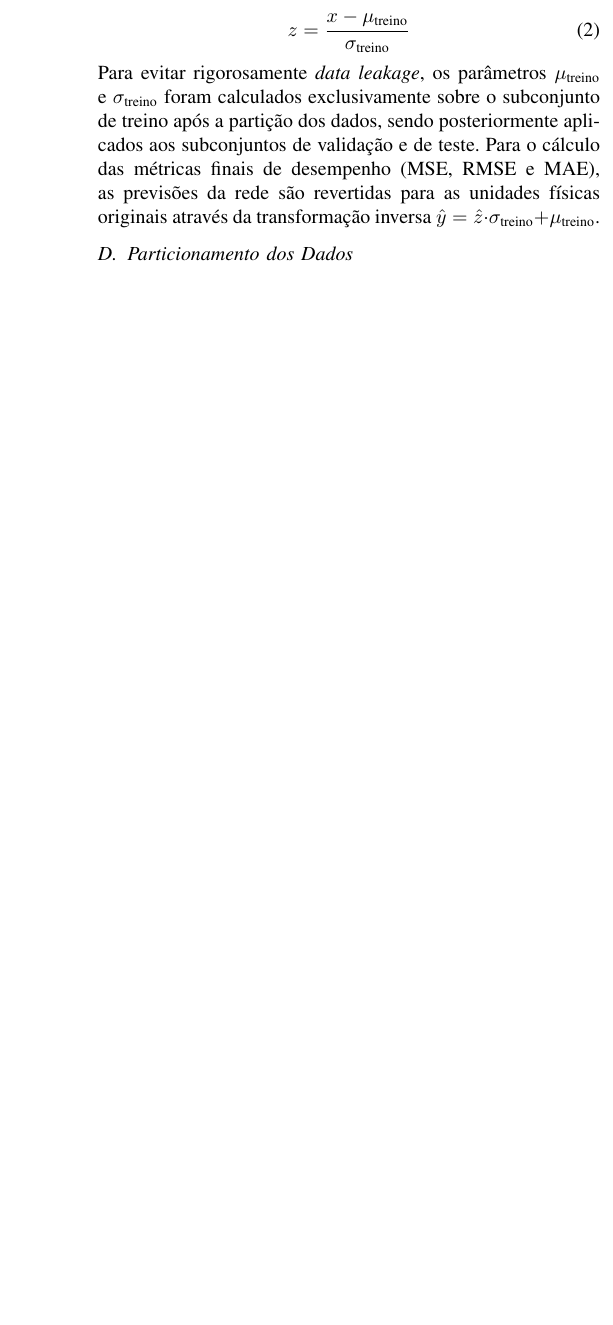
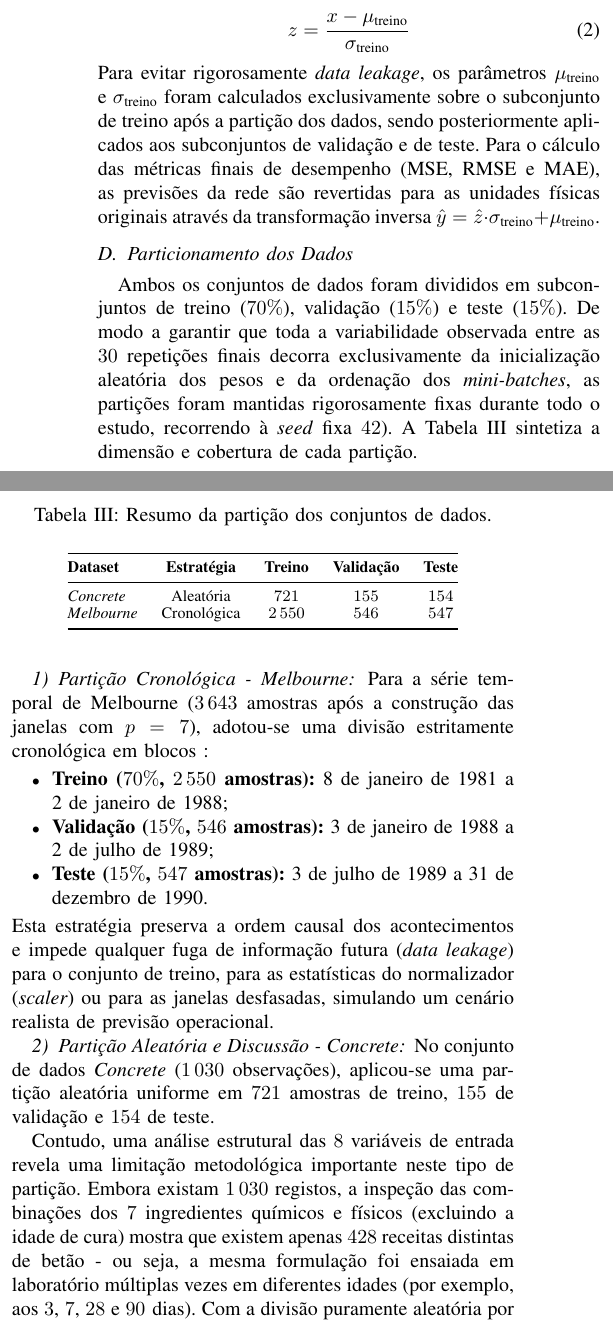
Before and after one commit to basiliogod/ann-regression-architectures-optimizers, a LaTeX paper (docs/report.tex): part of one column of page 4 of 4 before the commit and two parts of the columns of page 4 of 5 after it, the two joined at a grey line, cut so that both start at the same text, the shorter picture padded with empty space. Compiled offline with pdfLaTeX.

Commit message:
docs: subsecço 4 - Particionamento dos Dados

```diff
--- a/docs/report.tex
+++ b/docs/report.tex
@@ -194,6 +194,40 @@ z = \frac{x - \mu_{\text{treino}}}{\sigma_{\text{treino}}}
 Para evitar rigorosamente \textit{data leakage}, os parâmetros $\mu_{\text{treino}}$ e $\sigma_{\text{treino}}$ foram calculados exclusivamente sobre o subconjunto de treino após a partição dos dados, sendo posteriormente aplicados aos subconjuntos de validação e de teste. Para o cálculo das métricas finais de desempenho (MSE, RMSE e MAE), as previsões da rede são revertidas para as unidades físicas originais através da transformação inversa $\hat{y} = \hat{z} \cdot \sigma_{\text{treino}} + \mu_{\text{treino}}$.
 
 \subsection{Particionamento dos Dados}
+
+Ambos os conjuntos de dados foram divididos em subconjuntos de treino ($70\%$), validação ($15\%$) e teste ($15\%$). De modo a garantir que toda a variabilidade observada entre as $30$ repetições finais decorra exclusivamente da inicialização aleatória dos pesos e da ordenação dos \textit{mini-batches}, as partições foram mantidas rigorosamente fixas durante todo o estudo, recorrendo à \textit{seed} fixa $42$). A Tabela~\ref{tab:splits} sintetiza a dimensão e cobertura de cada partição.
+
+\begin{table}[H]
+\caption{Resumo da partição dos conjuntos de dados.}
+\label{tab:splits}
+\begin{center}
+\begin{tabular}{@{}lcccc@{}}
+\toprule
+\textbf{Dataset} & \textbf{Estratégia} & \textbf{Treino} & \textbf{Validação} & \textbf{Teste} \\
+\midrule
+\textit{Concrete} & Aleatória & $721$ & $155$ & $154$ \\
+\textit{Melbourne} & Cronológica & $2\,550$ & $546$ & $547$ \\
+\bottomrule
+\end{tabular}
+\end{center}
+\end{table}
+
+\subsubsection{Partição Cronológica - Melbourne}
+Para a série temporal de Melbourne ($3\,643$ amostras após a construção das janelas com $p=7$), adotou-se uma divisão estritamente cronológica em blocos :
+\begin{itemize}
+    \item \textbf{Treino ($70\%$, $2\,550$ amostras):} 8 de janeiro de 1981 a 2 de janeiro de 1988;
+    \item \textbf{Validação ($15\%$, $546$ amostras):} 3 de janeiro de 1988 a 2 de julho de 1989;
+    \item \textbf{Teste ($15\%$, $547$ amostras):} 3 de julho de 1989 a 31 de dezembro de 1990.
+\end{itemize}
+Esta estratégia preserva a ordem causal dos acontecimentos e impede qualquer fuga de informação futura (\textit{data leakage}) para o conjunto de treino, para as estatísticas do normalizador (\textit{scaler}) ou para as janelas desfasadas, simulando um cenário realista de previsão operacional.
+
+\subsubsection{Partição Aleatória e Discussão - Concrete}
+No conjunto de dados \textit{Concrete} ($1\,030$ observações), aplicou-se uma partição aleatória uniforme em $721$ amostras de treino, $155$ de validação e $154$ de teste.
+
+Contudo, uma análise estrutural das $8$ variáveis de entrada revela uma limitação metodológica importante neste tipo de partição. Embora existam $1\,030$ registos, a inspeção das combinações dos $7$ ingredientes químicos e físicos (excluindo a idade de cura) mostra que existem apenas $428$ receitas distintas de betão - ou seja, a mesma formulação foi ensaiada em laboratório múltiplas vezes em diferentes idades (por exemplo, aos $3$, $7$, $28$ e $90\text{ dias}$). Com a divisão puramente aleatória por linha, verificou-se que $88$ das receitas presentes no conjunto de teste ($68{,}8\%$ das formulações do teste) também ocorrem no conjunto de treino noutras idades de cura.
+
+Consequentemente, esta partição aleatória é adequada apenas se o objetivo prático for estimar a evolução temporal da resistência de formulações de betão já parcialmente conhecidas pelo modelo (\textit{interpolação na curva de cura}). Pelo contrário, se o objetivo de engenharia for prever a resistência de uma \textit{nova formulação química nunca antes testada}, a divisão aleatória introduz (\textit{group leakage}), levando a uma estimativa otimista do erro de generalização.
+
 \subsection{Implementação e Verificação}
 \subsection{Ajuste de hiperparamêtros}
 \subsection{Experimentos Finais}
```
